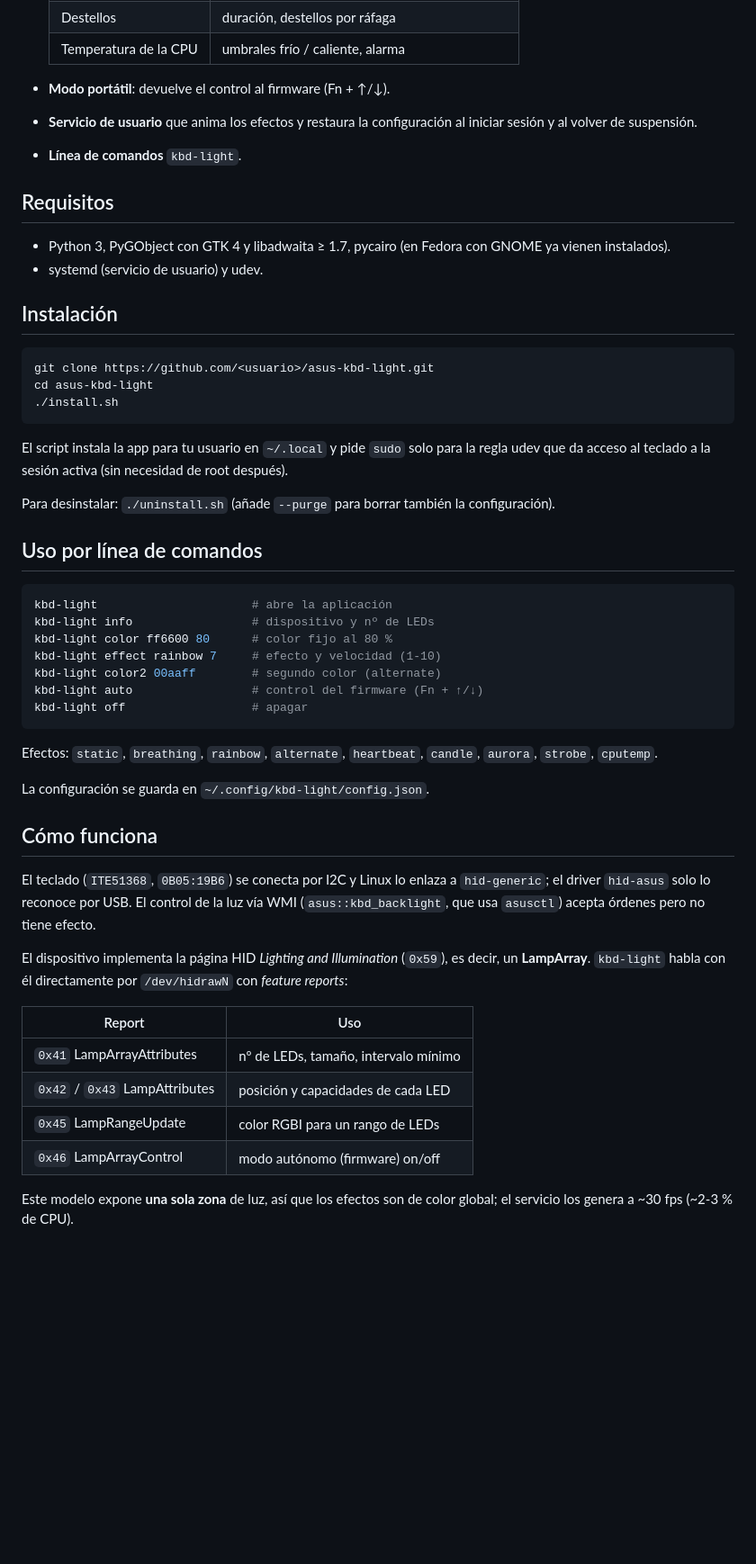
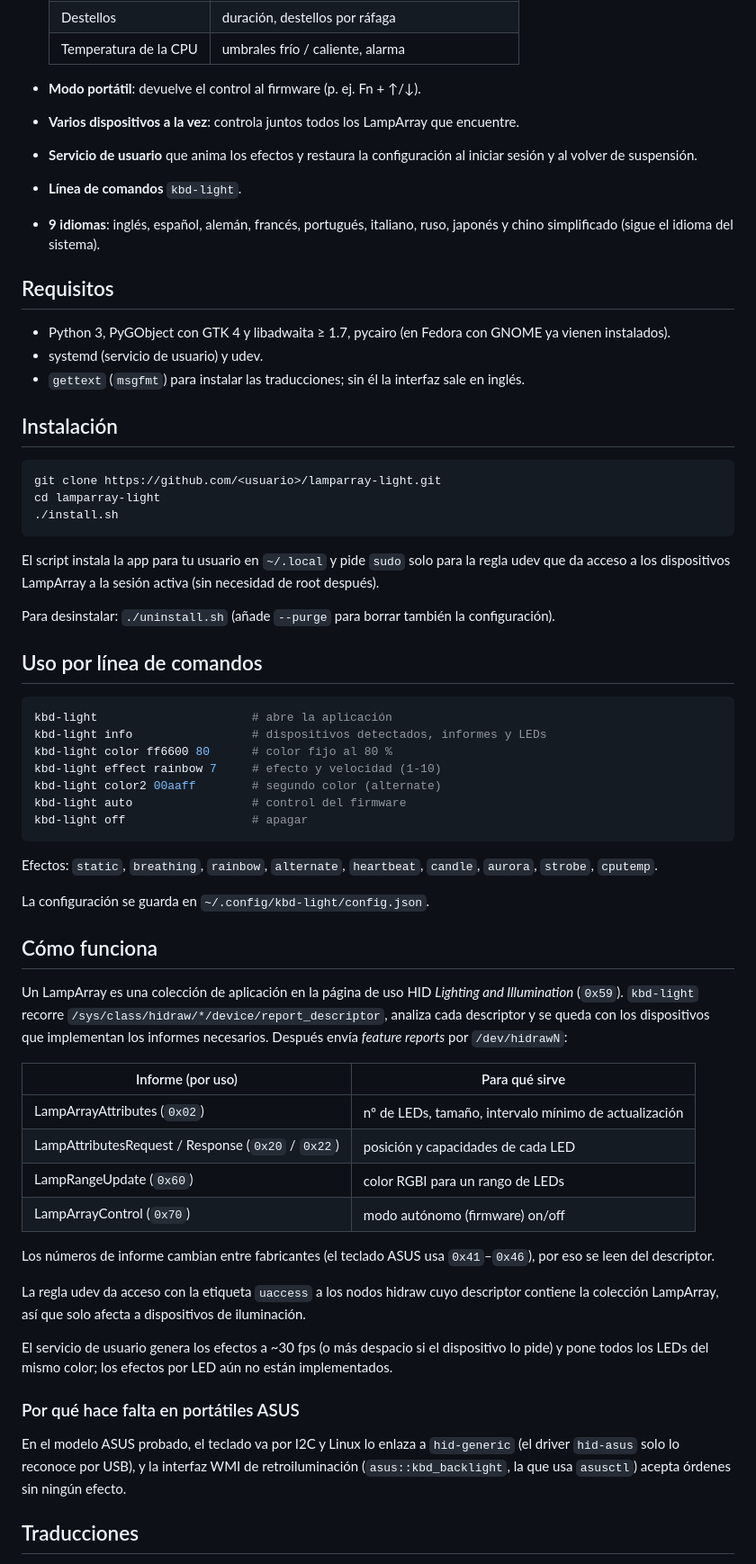
Before and after one commit to vaamonde-rodri/lamparray-light, a Markdown page: README.es.md, the part around one of its changes. Shown at 90% size. Drawn GitHub-style; blank space fills up the shorter version.

````diff
--- a/README.es.md
+++ b/README.es.md
@@ -39,27 +51,32 @@ cambiando `TARGET_ID` en `src/kbd_light.py` y la regla de `data/70-kbd-light.rul
   | Destellos | duración, destellos por ráfaga |
   | Temperatura de la CPU | umbrales frío / caliente, alarma |
 
-- **Modo portátil**: devuelve el control al firmware (Fn + ↑/↓).
+- **Modo portátil**: devuelve el control al firmware (p. ej. Fn + ↑/↓).
+- **Varios dispositivos a la vez**: controla juntos todos los LampArray que encuentre.
 - **Servicio de usuario** que anima los efectos y restaura la configuración al iniciar
   sesión y al volver de suspensión.
 - **Línea de comandos** `kbd-light`.
+- **9 idiomas**: inglés, español, alemán, francés, portugués, italiano, ruso, japonés y
+  chino simplificado (sigue el idioma del sistema).
 
 ## Requisitos
 
 - Python 3, PyGObject con GTK 4 y libadwaita ≥ 1.7, pycairo
   (en Fedora con GNOME ya vienen instalados).
 - systemd (servicio de usuario) y udev.
+- `gettext` (`msgfmt`) para instalar las traducciones; sin él la interfaz sale en inglés.
 
 ## Instalación
 
 ```sh
-git clone https://github.com/<usuario>/asus-kbd-light.git
-cd asus-kbd-light
+git clone https://github.com/<usuario>/lamparray-light.git
+cd lamparray-light
 ./install.sh
 ```
 
 El script instala la app para tu usuario en `~/.local` y pide `sudo` solo para la regla
-udev que da acceso al teclado a la sesión activa (sin necesidad de root después).
+udev que da acceso a los dispositivos LampArray a la sesión activa (sin necesidad de
+root después).
 
 Para desinstalar: `./uninstall.sh` (añade `--purge` para borrar también la configuración).
 
@@ -67,11 +84,11 @@ Para desinstalar: `./uninstall.sh` (añade `--purge` para borrar también la con
 
 ```sh
 kbd-light                      # abre la aplicación
-kbd-light info                 # dispositivo y nº de LEDs
+kbd-light info                 # dispositivos detectados, informes y LEDs
 kbd-light color ff6600 80      # color fijo al 80 %
 kbd-light effect rainbow 7     # efecto y velocidad (1-10)
 kbd-light color2 00aaff        # segundo color (alternate)
-kbd-light auto                 # control del firmware (Fn + ↑/↓)
+kbd-light auto                 # control del firmware
 kbd-light off                  # apagar
 ```
 
@@ -82,20 +99,33 @@ La configuración se guarda en `~/.config/kbd-light/config.json`.
 
 ## Cómo funciona
 
-El teclado (`ITE51368`, `0B05:19B6`) se conecta por I2C y Linux lo enlaza a
-`hid-generic`; el driver `hid-asus` solo lo reconoce por USB. El control de la luz
-vía WMI (`asus::kbd_backlight`, que usa `asusctl`) acepta órdenes pero no tiene efecto.
+Un LampArray es una colección de aplicación en la página de uso HID *Lighting and
+Illumination* (`0x59`). `kbd-light` recorre `/sys/class/hidraw/*/device/report_descriptor`,
+analiza cada descriptor y se queda con los dispositivos que implementan los informes
+necesarios. Después envía *feature reports* por `/dev/hidrawN`:
 
-El dispositivo implementa la página HID *Lighting and Illumination* (`0x59`), es decir,
-un **LampArray**. `kbd-light` habla con él directamente por `/dev/hidrawN` con *feature
-reports*:
+| Informe (por uso) | Para qué sirve |
+|---|---|
+| LampArrayAttributes (`0x02`) | nº de LEDs, tamaño, intervalo mínimo de actualización |
+| LampAttributesRequest / Response (`0x20` / `0x22`) | posición y capacidades de cada LED |
+| LampRangeUpdate (`0x60`) | color RGBI para un rango de LEDs |
+| LampArrayControl (`0x70`) | modo autónomo (firmware) on/off |
 
-| Report | Uso |
-|---|---|
-| `0x41` LampArrayAttributes | nº de LEDs, tamaño, intervalo mínimo |
-| `0x42` / `0x43` LampAttributes | posición y capacidades de cada LED |
-| `0x45` LampRangeUpdate | color RGBI para un rango de LEDs |
-| `0x46` LampArrayControl | modo autónomo (firmware) on/off |
+Los números de informe cambian entre fabricantes (el teclado ASUS usa `0x41`–`0x46`), por
+eso se leen del descriptor.
 
-Este modelo expone **una sola zona** de luz, así que los efectos son de color global; el
-servicio los genera a ~30 fps (~2-3 % de CPU).
+La regla udev da acceso con la etiqueta `uaccess` a los nodos hidraw cuyo descriptor
+contiene la colección LampArray, así que solo afecta a dispositivos de iluminación.
+
+El servicio de usuario genera los efectos a ~30 fps (o más despacio si el dispositivo lo
+pide) y pone todos los LEDs del mismo color; los efectos por LED aún no están
+implementados.
+
+### Por qué hace falta en portátiles ASUS
+
+En el modelo ASUS probado, el teclado va por I2C y Linux lo enlaza a `hid-generic` (el
+driver `hid-asus` solo lo reconoce por USB), y la interfaz WMI de retroiluminación
+(`asus::kbd_backlight`, la que usa `asusctl`) acepta órdenes sin ningún efecto.
+
+## Traducciones
+
````
Also changed, not shown: other parts of README.es.md (+39 -13 lines), README.md (+72 -33 lines), docs/screenshot.png.
